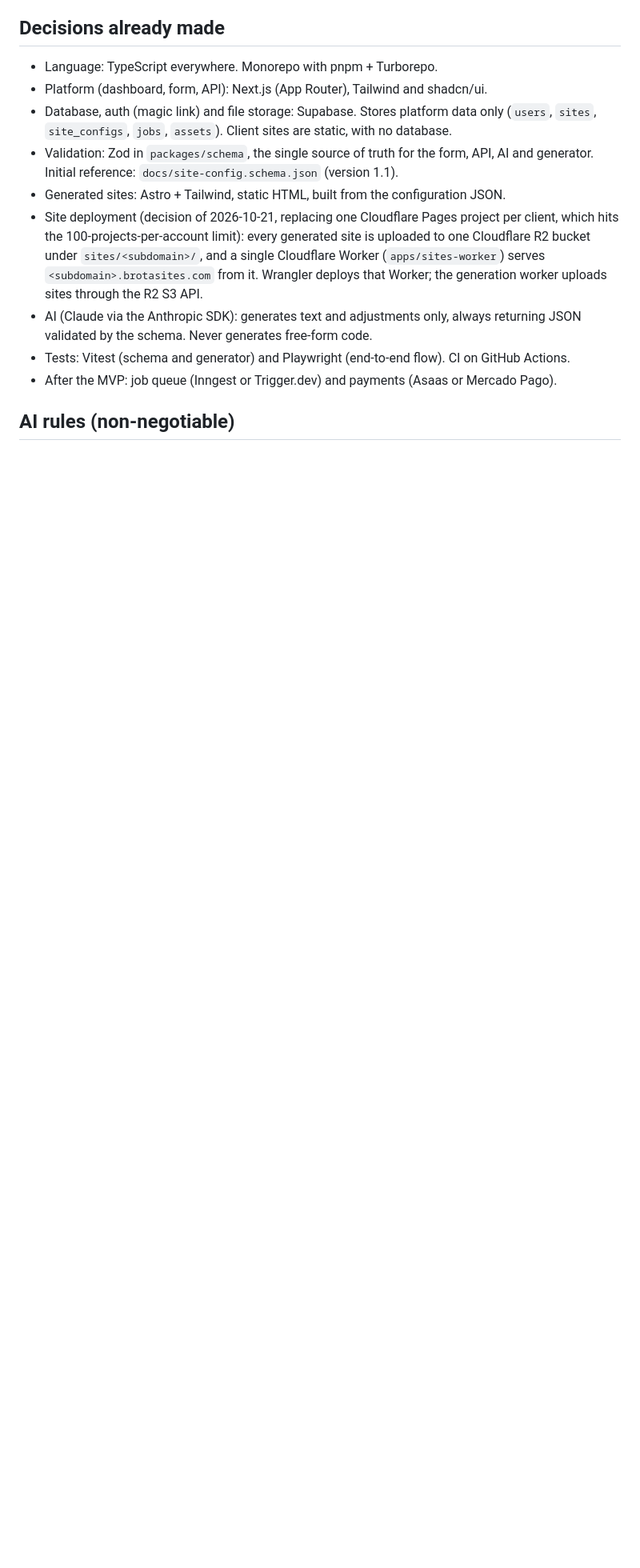
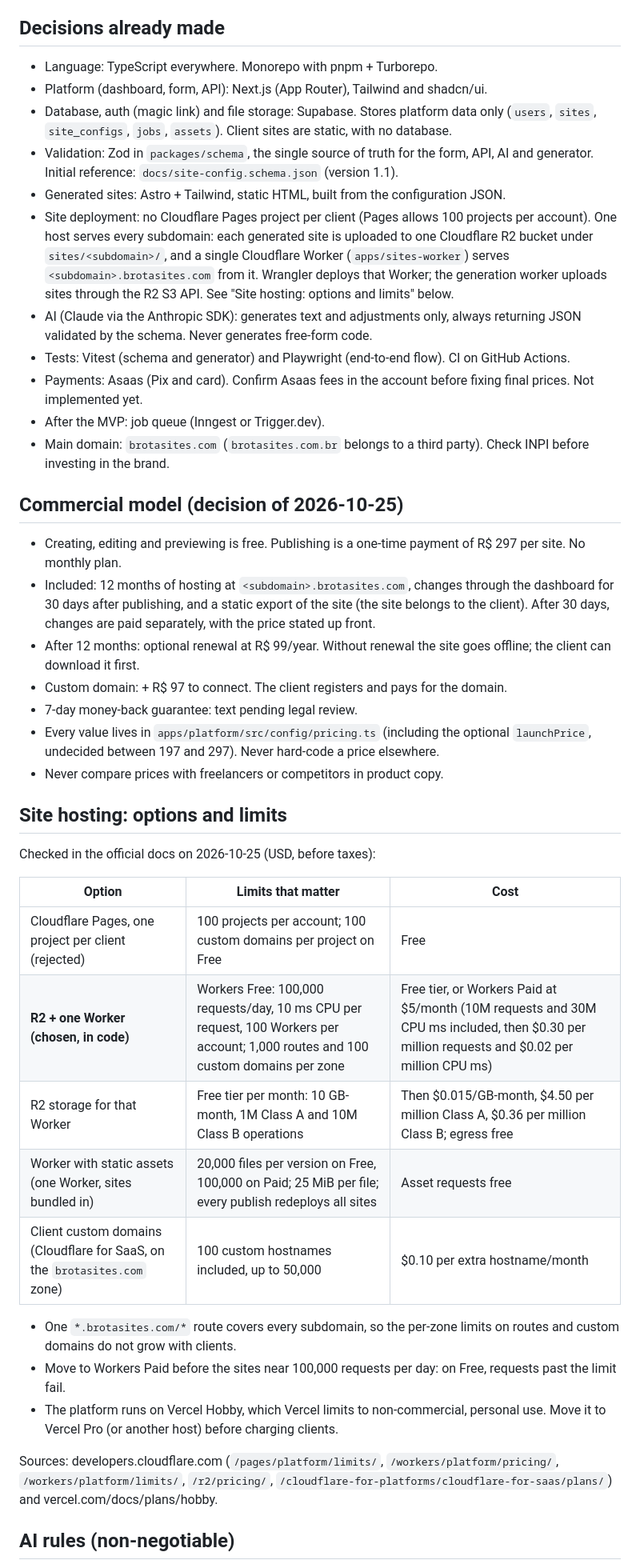
Before and after one commit to tiagoosm/brotasites, a Markdown page: CLAUDE.md, the part around one of its changes. Shown at 80% size. Drawn GitHub-style; blank space fills up the shorter version.

Commit message:
Record the commercial model, hosting limits and payment provider
Co-Authored-By: Claude Opus 5.5 <noreply@anthropic.com>

```diff
--- a/CLAUDE.md
+++ b/CLAUDE.md
@@ -26,10 +26,40 @@ Project owner: Tiago da Silva Machado (github.com/tiagoosm). Product language (U
 - Database, auth (magic link) and file storage: Supabase. Stores platform data only (`users`, `sites`, `site_configs`, `jobs`, `assets`). Client sites are static, with no database.
 - Validation: Zod in `packages/schema`, the single source of truth for the form, API, AI and generator. Initial reference: `docs/site-config.schema.json` (version 1.1).
 - Generated sites: Astro + Tailwind, static HTML, built from the configuration JSON.
-- Site deployment (decision of 2026-10-21, replacing one Cloudflare Pages project per client, which hits the 100-projects-per-account limit): every generated site is uploaded to one Cloudflare R2 bucket under `sites/<subdomain>/`, and a single Cloudflare Worker (`apps/sites-worker`) serves `<subdomain>.brotasites.com` from it. Wrangler deploys that Worker; the generation worker uploads sites through the R2 S3 API.
+- Site deployment: no Cloudflare Pages project per client (Pages allows 100 projects per account). One host serves every subdomain: each generated site is uploaded to one Cloudflare R2 bucket under `sites/<subdomain>/`, and a single Cloudflare Worker (`apps/sites-worker`) serves `<subdomain>.brotasites.com` from it. Wrangler deploys that Worker; the generation worker uploads sites through the R2 S3 API. See "Site hosting: options and limits" below.
 - AI (Claude via the Anthropic SDK): generates text and adjustments only, always returning JSON validated by the schema. Never generates free-form code.
 - Tests: Vitest (schema and generator) and Playwright (end-to-end flow). CI on GitHub Actions.
-- After the MVP: job queue (Inngest or Trigger.dev) and payments (Asaas or Mercado Pago).
+- Payments: Asaas (Pix and card). Confirm Asaas fees in the account before fixing final prices. Not implemented yet.
+- After the MVP: job queue (Inngest or Trigger.dev).
+- Main domain: `brotasites.com` (`brotasites.com.br` belongs to a third party). Check INPI before investing in the brand.
+
+## Commercial model (decision of 2026-10-25)
+
+- Creating, editing and previewing is free. Publishing is a one-time payment of R$ 297 per site. No monthly plan.
+- Included: 12 months of hosting at `<subdomain>.brotasites.com`, changes through the dashboard for 30 days after publishing, and a static export of the site (the site belongs to the client). After 30 days, changes are paid separately, with the price stated up front.
+- After 12 months: optional renewal at R$ 99/year. Without renewal the site goes offline; the client can download it first.
+- Custom domain: + R$ 97 to connect. The client registers and pays for the domain.
+- 7-day money-back guarantee: text pending legal review.
+- Every value lives in `apps/platform/src/config/pricing.ts` (including the optional `launchPrice`, undecided between 197 and 297). Never hard-code a price elsewhere.
+- Never compare prices with freelancers or competitors in product copy.
+
+## Site hosting: options and limits
+
+Checked in the official docs on 2026-10-25 (USD, before taxes):
+
+| Option | Limits that matter | Cost |
+|---|---|---|
+| Cloudflare Pages, one project per client (rejected) | 100 projects per account; 100 custom domains per project on Free | Free |
+| **R2 + one Worker (chosen, in code)** | Workers Free: 100,000 requests/day, 10 ms CPU per request, 100 Workers per account; 1,000 routes and 100 custom domains per zone | Free tier, or Workers Paid at $5/month (10M requests and 30M CPU ms included, then $0.30 per million requests and $0.02 per million CPU ms) |
+| R2 storage for that Worker | Free tier per month: 10 GB-month, 1M Class A and 10M Class B operations | Then $0.015/GB-month, $4.50 per million Class A, $0.36 per million Class B; egress free |
+| Worker with static assets (one Worker, sites bundled in) | 20,000 files per version on Free, 100,000 on Paid; 25 MiB per file; every publish redeploys all sites | Asset requests free |
+| Client custom domains (Cloudflare for SaaS, on the `brotasites.com` zone) | 100 custom hostnames included, up to 50,000 | $0.10 per extra hostname/month |
+
+- One `*.brotasites.com/*` route covers every subdomain, so the per-zone limits on routes and custom domains do not grow with clients.
+- Move to Workers Paid before the sites near 100,000 requests per day: on Free, requests past the limit fail.
+- The platform runs on Vercel Hobby, which Vercel limits to non-commercial, personal use. Move it to Vercel Pro (or another host) before charging clients.
+
+Sources: developers.cloudflare.com (`/pages/platform/limits/`, `/workers/platform/pricing/`, `/workers/platform/limits/`, `/r2/pricing/`, `/cloudflare-for-platforms/cloudflare-for-saas/plans/`) and vercel.com/docs/plans/hobby.
 
 ## AI rules (non-negotiable)
 
```
Also changed, not shown: other parts of CLAUDE.md (+4 -3 lines).
